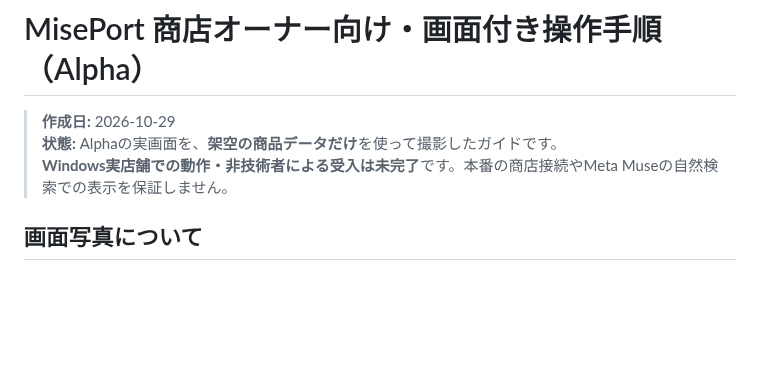
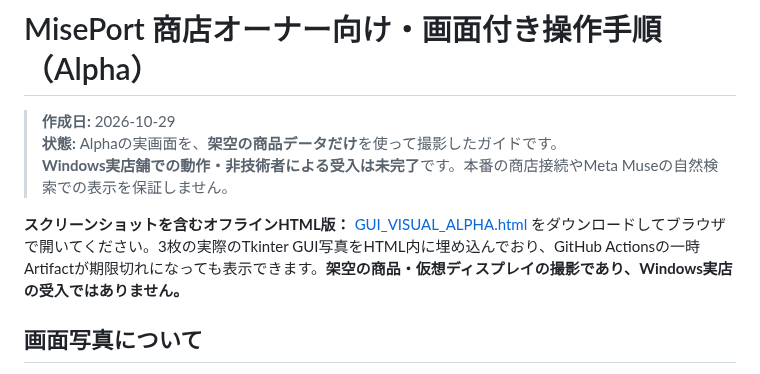
Before and after one commit to Siyuan-chat/miseport, a Markdown page: docs/merchant/VISUAL_GUIDE.ja.md, the part around the change. Rendered like a GitHub page; blank space fills up the shorter version.

Commit message:
docs(release): link stable real-GUI Alpha screenshots and Japanese offline user guide

```diff
--- a/docs/merchant/VISUAL_GUIDE.ja.md
+++ b/docs/merchant/VISUAL_GUIDE.ja.md
@@ -3,6 +3,8 @@
 > **作成日:** 2026-10-29
 > **状態:** Alphaの実画面を、**架空の商品データだけ**を使って撮影したガイドです。
 > **Windows実店舗での動作・非技術者による受入は未完了**です。本番の商店接続やMeta Museの自然検索での表示を保証しません。
+
+**スクリーンショットを含むオフラインHTML版：** [GUI_VISUAL_ALPHA.html](GUI_VISUAL_ALPHA.html) をダウンロードしてブラウザで開いてください。3枚の実際のTkinter GUI写真をHTML内に埋め込んでおり、GitHub Actionsの一時Artifactが期限切れになっても表示できます。**架空の商品・仮想ディスプレイの撮影であり、Windows実店の受入ではありません。**
 
 ## 画面写真について
 
```
